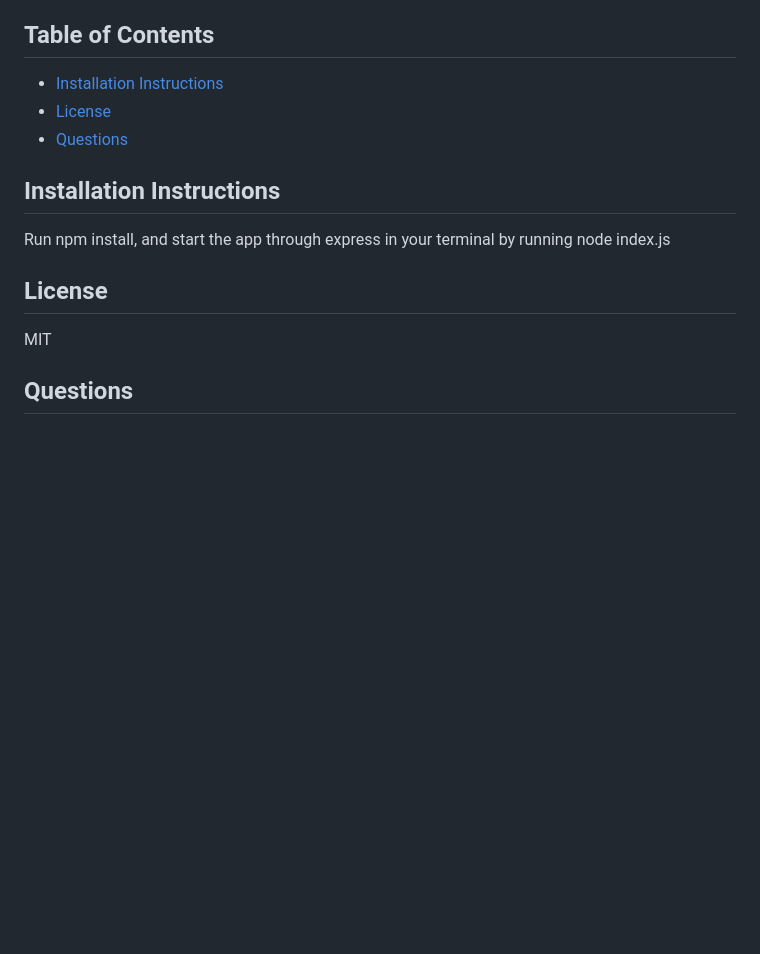
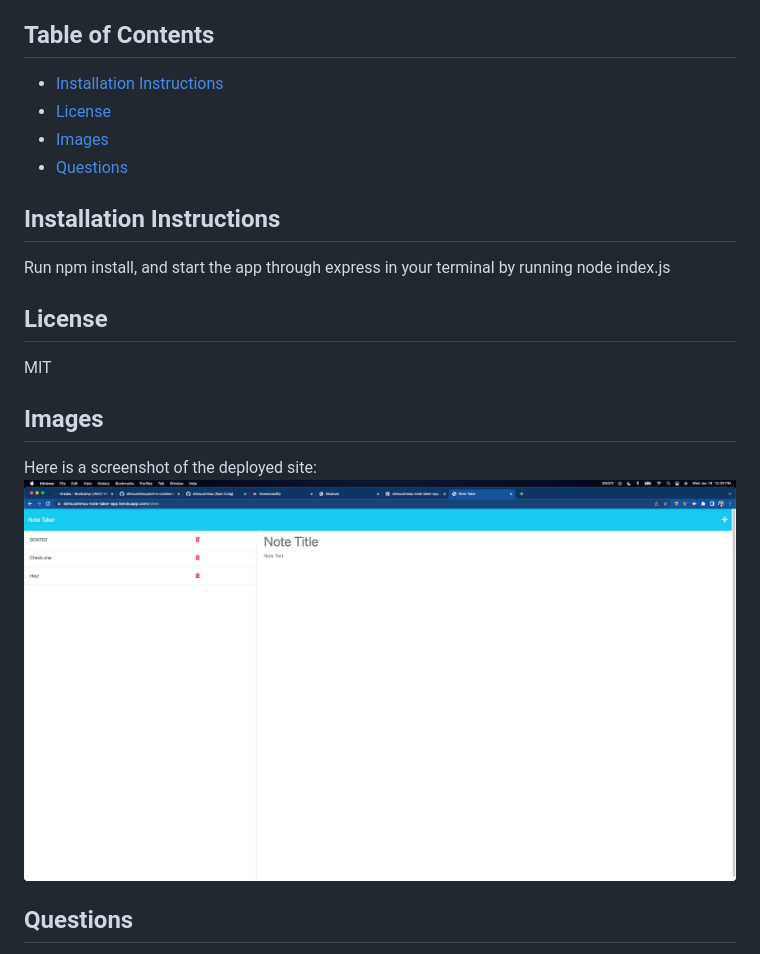
Before and after one commit to shmuushmuu/note-taker-app, a Markdown page: README.md, the part around the change printed below. GitHub-like rendering; pictures changed too: public/assets/images/demo.png (added); blank space fills up the shorter version.

```diff
--- a/README.md
+++ b/README.md
@@ -7,6 +8,7 @@
   ## Table of Contents
   - [Installation Instructions](#installation-instructions)
   - [License](#license)
+  - [Images](#Images)
   - [Questions](#questions)
 
   ## Installation Instructions
@@ -15,5 +17,9 @@
   ## License
   MIT
 
+  ## Images
+  Here is a screenshot of the deployed site:
+  ![Screenshot](public/assets/images/demo.png)
+
   ## Questions
   Please feel free to reach out to me directly at samfcraig@gmail.com, or you can find this project and others at my GitHub account, https://github.com/shmuushmuu.
```
Also changed, not shown: other parts of README.md (+1 -0 lines).
